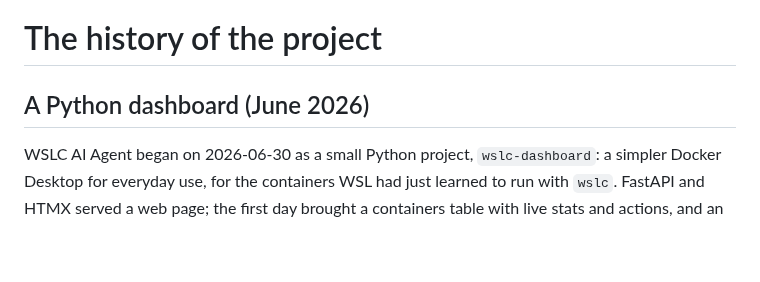
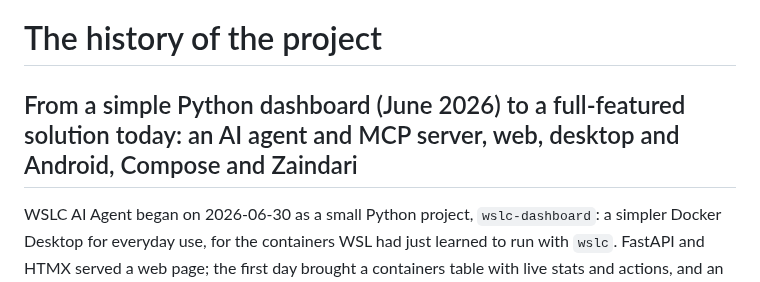
Before and after one commit to Berpiztu/wslc-ai-agent, a Markdown page: docs/history.md, the part around the change. GitHub-like rendering; blank space fills up the shorter version.

```diff
--- a/docs/history.md
+++ b/docs/history.md
@@ -1,6 +1,6 @@
 # The history of the project
 
-## A Python dashboard (June 2026)
+## From a simple Python dashboard (June 2026) to a full-featured solution today: an AI agent and MCP server, web, desktop and Android, Compose and Zaindari
 
 WSLC AI Agent began on 2026-06-30 as a small Python project, `wslc-dashboard`:
 a simpler Docker Desktop for everyday use, for the containers WSL had just
```
Also changed, not shown: README.md (+1 -1 lines).
